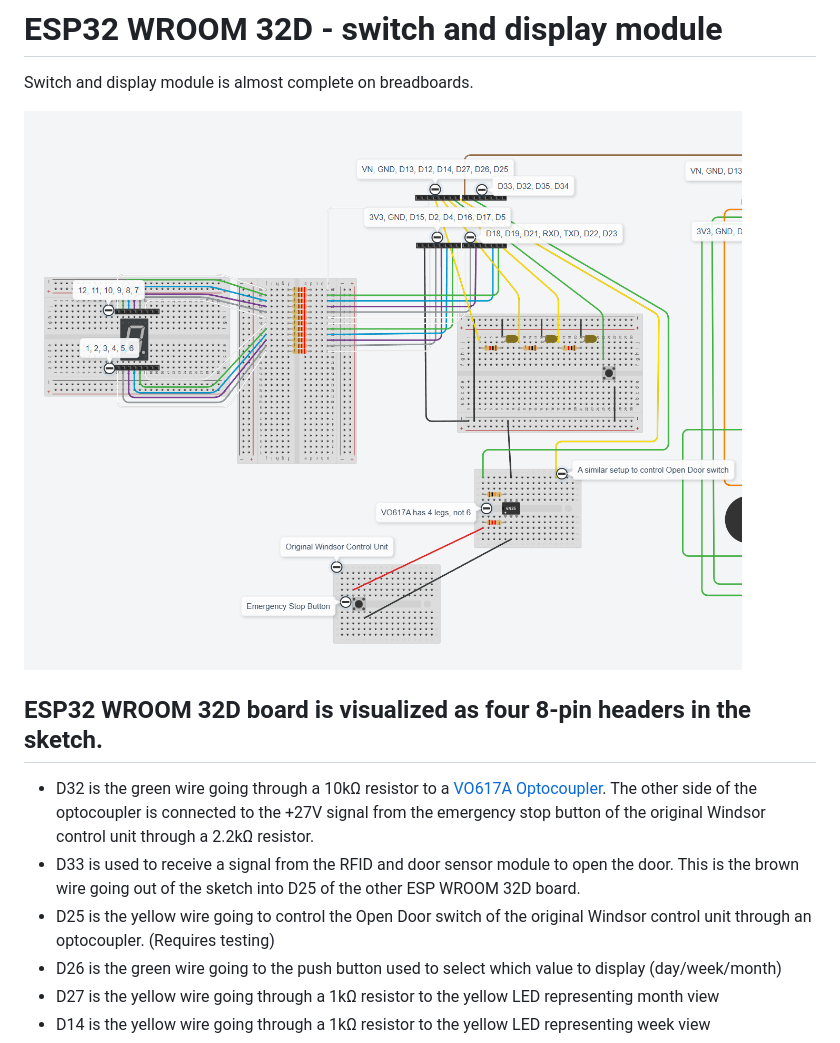
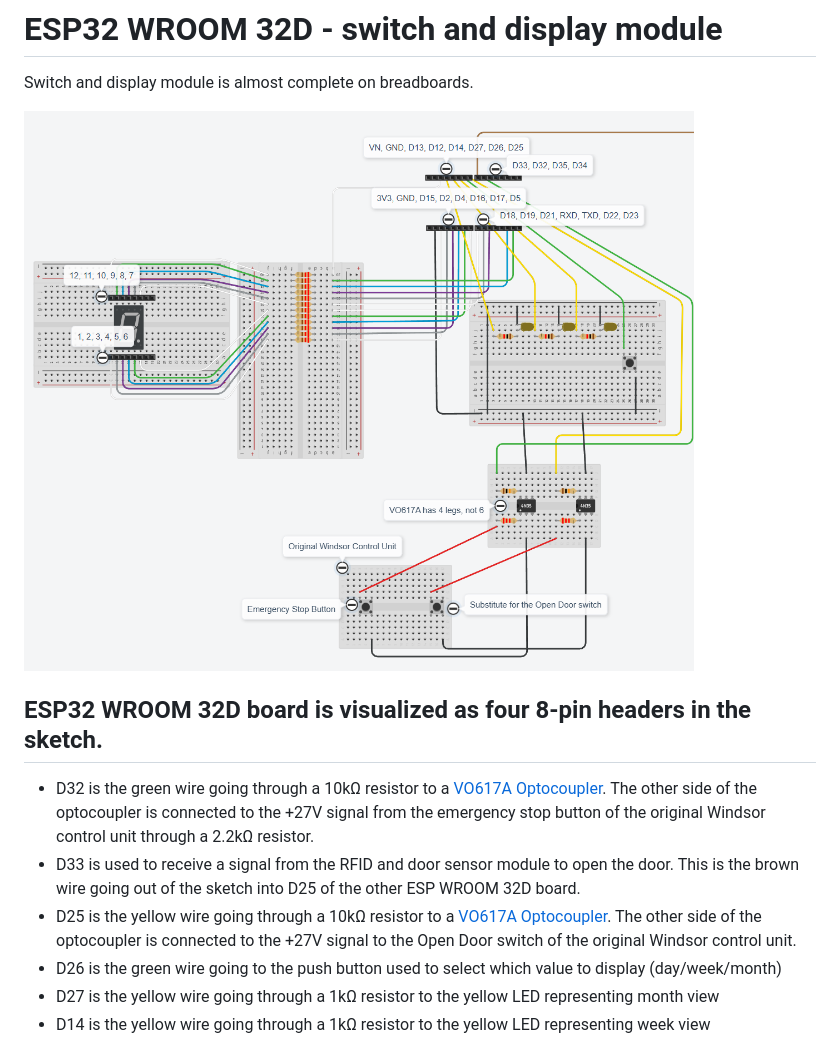
Before and after one commit to blog-eivindgl-com/garage-door-extensions, a Markdown page: Sketches/switch_and_display_module.md, the part around the change. GitHub-like rendering; pictures changed too: Sketches/switch_and_display_module.png.

Commit message:
Issue #21 - Control Open Door switch through a VO617A optocoupler. Left to be tested.

```diff
--- a/Sketches/switch_and_display_module.md
+++ b/Sketches/switch_and_display_module.md
@@ -7,7 +7,7 @@ Switch and display module is almost complete on breadboards.
 ## ESP32 WROOM 32D board is visualized as four 8-pin headers in the sketch.
  - D32 is the green wire going through a 10kΩ resistor to a [VO617A Optocoupler](https://mou.sr/45uYfCM). The other side of the optocoupler is connected to the +27V signal from the emergency stop button of the original Windsor control unit through a 2.2kΩ resistor.
  - D33 is used to receive a signal from the RFID and door sensor module to open the door. This is the brown wire going out of the sketch into D25 of the other ESP WROOM 32D board.
- - D25 is the yellow wire going to control the Open Door switch of the original Windsor control unit through an optocoupler. (Requires testing)
+ - D25 is the yellow wire going through a 10kΩ resistor to a [VO617A Optocoupler](https://mou.sr/45uYfCM). The other side of the optocoupler is connected to the +27V signal to the Open Door switch of the original Windsor control unit.
  - D26 is the green wire going to the push button used to select which value to display (day/week/month)
  - D27 is the yellow wire going through a 1kΩ resistor to the yellow LED representing month view
  - D14 is the yellow wire going through a 1kΩ resistor to the yellow LED representing week view
```
